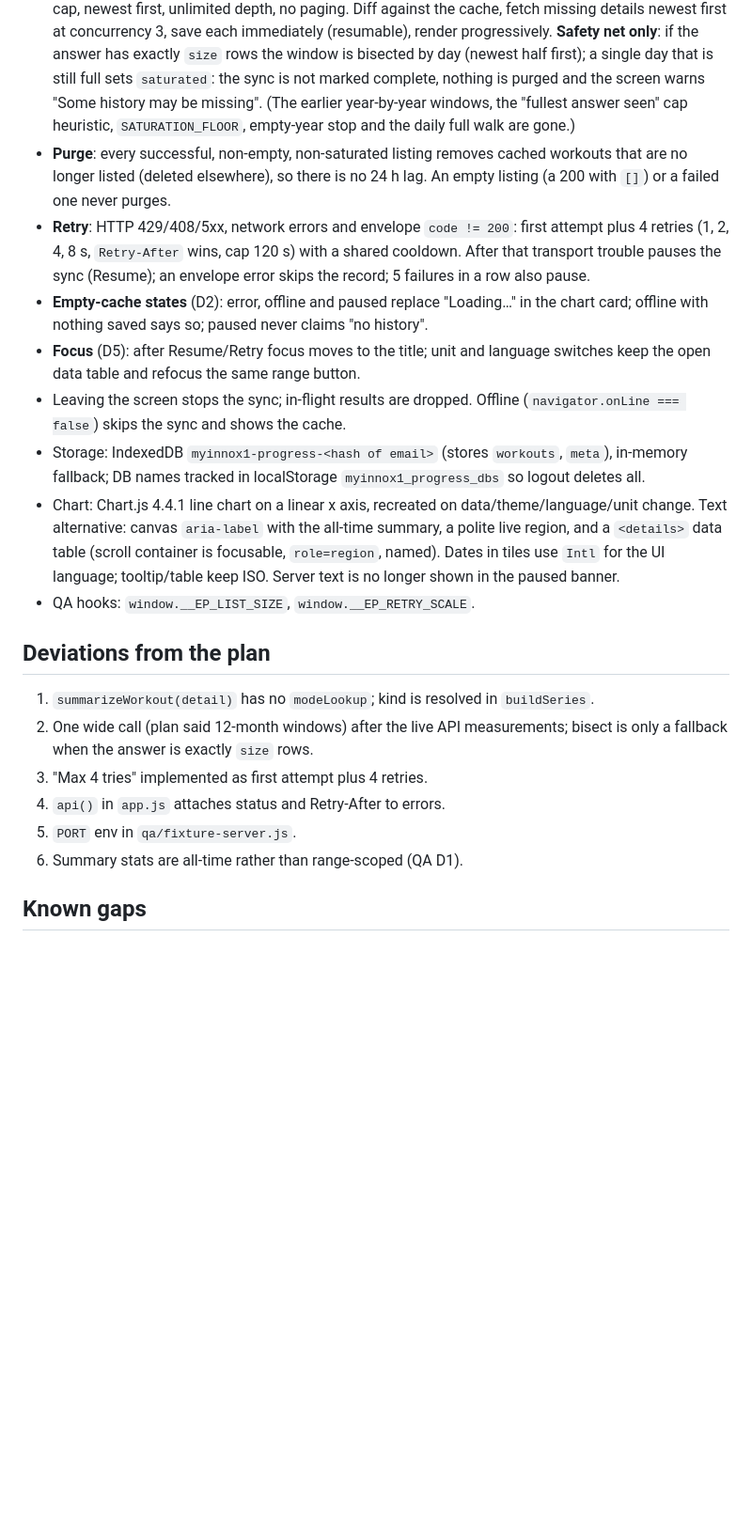
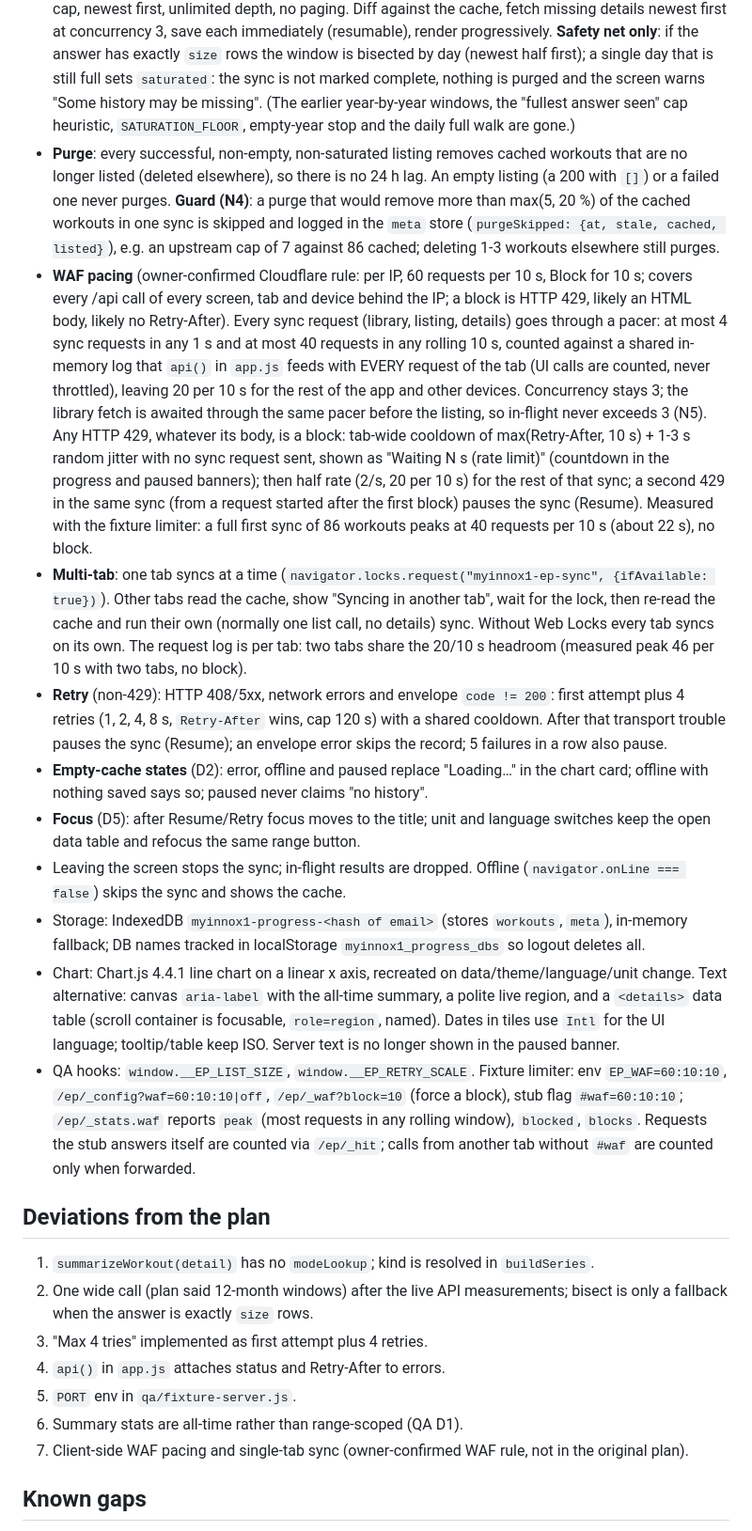
Before and after one commit to dalocar/myinnox1, a Markdown page: docs/exercise-progress-impl-notes.md, the part around one of its changes. Shown at 94% size. Drawn GitHub-style; blank space fills up the shorter version.

Commit message:
Exercise Progress docs: pacer, WAF rule, multi-tab, purge guard; fix stale contract entries
Co-Authored-By: Claude Opus 5.5 <noreply@anthropic.com>

```diff
--- a/docs/exercise-progress-impl-notes.md
+++ b/docs/exercise-progress-impl-notes.md
@@ -28,14 +28,16 @@ Spec: `docs/plan-exercise-progress.md` (issue #9). Phase 1 only: Training Report
 - **Kind is decided at view time**, not at sync time (plan had `summarizeWorkout(detail, modeLookup)`).
 - **Summary stats are all-time** (QA D1): Latest, Personal best, Change since first and Sessions ignore the range; the Sessions tile adds "{n} in this range" for 3M/6M/1Y. With one session the change tile shows an em dash. The change is computed from tenths of kg and then converted, so in lb it can differ by 0.1 from the difference of the two displayed values (QA D13, intentional).
 - **Sync**: ONE wide list call per sync (`startTime` 1990-01-01 00:00:00, `endTime` 2100-12-31 23:59:59, `size=5000`; format `yyyy-MM-dd HH:mm:ss`), based on live measurements: `size` honoured without cap, newest first, unlimited depth, no paging. Diff against the cache, fetch missing details newest first at concurrency 3, save each immediately (resumable), render progressively. **Safety net only**: if the answer has exactly `size` rows the window is bisected by day (newest half first); a single day that is still full sets `saturated`: the sync is not marked complete, nothing is purged and the screen warns "Some history may be missing". (The earlier year-by-year windows, the "fullest answer seen" cap heuristic, `SATURATION_FLOOR`, empty-year stop and the daily full walk are gone.)
-- **Purge**: every successful, non-empty, non-saturated listing removes cached workouts that are no longer listed (deleted elsewhere), so there is no 24 h lag. An empty listing (a 200 with `[]`) or a failed one never purges.
-- **Retry**: HTTP 429/408/5xx, network errors and envelope `code != 200`: first attempt plus 4 retries (1, 2, 4, 8 s, `Retry-After` wins, cap 120 s) with a shared cooldown. After that transport trouble pauses the sync (Resume); an envelope error skips the record; 5 failures in a row also pause.
+- **Purge**: every successful, non-empty, non-saturated listing removes cached workouts that are no longer listed (deleted elsewhere), so there is no 24 h lag. An empty listing (a 200 with `[]`) or a failed one never purges. **Guard (N4)**: a purge that would remove more than max(5, 20 %) of the cached workouts in one sync is skipped and logged in the `meta` store (`purgeSkipped: {at, stale, cached, listed}`), e.g. an upstream cap of 7 against 86 cached; deleting 1-3 workouts elsewhere still purges.
+- **WAF pacing** (owner-confirmed Cloudflare rule: per IP, 60 requests per 10 s, Block for 10 s; covers every /api call of every screen, tab and device behind the IP; a block is HTTP 429, likely an HTML body, likely no Retry-After). Every sync request (library, listing, details) goes through a pacer: at most 4 sync requests in any 1 s and at most 40 requests in any rolling 10 s, counted against a shared in-memory log that `api()` in `app.js` feeds with EVERY request of the tab (UI calls are counted, never throttled), leaving 20 per 10 s for the rest of the app and other devices. Concurrency stays 3; the library fetch is awaited through the same pacer before the listing, so in-flight never exceeds 3 (N5). Any HTTP 429, whatever its body, is a block: tab-wide cooldown of max(Retry-After, 10 s) + 1-3 s random jitter with no sync request sent, shown as "Waiting N s (rate limit)" (countdown in the progress and paused banners); then half rate (2/s, 20 per 10 s) for the rest of that sync; a second 429 in the same sync (from a request started after the first block) pauses the sync (Resume). Measured with the fixture limiter: a full first sync of 86 workouts peaks at 40 requests per 10 s (about 22 s), no block.
+- **Multi-tab**: one tab syncs at a time (`navigator.locks.request("myinnox1-ep-sync", {ifAvailable: true})`). Other tabs read the cache, show "Syncing in another tab", wait for the lock, then re-read the cache and run their own (normally one list call, no details) sync. Without Web Locks every tab syncs on its own. The request log is per tab: two tabs share the 20/10 s headroom (measured peak 46 per 10 s with two tabs, no block).
+- **Retry** (non-429): HTTP 408/5xx, network errors and envelope `code != 200`: first attempt plus 4 retries (1, 2, 4, 8 s, `Retry-After` wins, cap 120 s) with a shared cooldown. After that transport trouble pauses the sync (Resume); an envelope error skips the record; 5 failures in a row also pause.
 - **Empty-cache states** (D2): error, offline and paused replace "Loading…" in the chart card; offline with nothing saved says so; paused never claims "no history".
 - **Focus** (D5): after Resume/Retry focus moves to the title; unit and language switches keep the open data table and refocus the same range button.
 - Leaving the screen stops the sync; in-flight results are dropped. Offline (`navigator.onLine === false`) skips the sync and shows the cache.
 - Storage: IndexedDB `myinnox1-progress-<hash of email>` (stores `workouts`, `meta`), in-memory fallback; DB names tracked in localStorage `myinnox1_progress_dbs` so logout deletes all.
 - Chart: Chart.js 4.4.1 line chart on a linear x axis, recreated on data/theme/language/unit change. Text alternative: canvas `aria-label` with the all-time summary, a polite live region, and a `<details>` data table (scroll container is focusable, `role=region`, named). Dates in tiles use `Intl` for the UI language; tooltip/table keep ISO. Server text is no longer shown in the paused banner.
-- QA hooks: `window.__EP_LIST_SIZE`, `window.__EP_RETRY_SCALE`.
+- QA hooks: `window.__EP_LIST_SIZE`, `window.__EP_RETRY_SCALE`. Fixture limiter: env `EP_WAF=60:10:10`, `/ep/_config?waf=60:10:10|off`, `/ep/_waf?block=10` (force a block), stub flag `#waf=60:10:10`; `/ep/_stats.waf` reports `peak` (most requests in any rolling window), `blocked`, `blocks`. Requests the stub answers itself are counted via `/ep/_hit`; calls from another tab without `#waf` are counted only when forwarded.
 
 ## Deviations from the plan
 1. `summarizeWorkout(detail)` has no `modeLookup`; kind is resolved in `buildSeries`.
@@ -44,6 +46,7 @@ Spec: `docs/plan-exercise-progress.md` (issue #9). Phase 1 only: Training Report
 4. `api()` in `app.js` attaches status and Retry-After to errors.
 5. `PORT` env in `qa/fixture-server.js`.
 6. Summary stats are all-time rather than range-scoped (QA D1).
+7. Client-side WAF pacing and single-tab sync (owner-confirmed WAF rule, not in the original plan).
 
 ## Known gaps
 - Measured live: `size` honoured, no cap, no paging, unlimited depth, no throttling of detail calls up to ~12.5 req/s. Still unverified: the WAF 429 threshold on the owner's zone and the Combined x2 total on the machine.
```
Also changed, not shown: other parts of docs/exercise-progress-impl-notes.md (+1 -1 lines), docs/plan-exercise-progress.md (+1 -1 lines).
